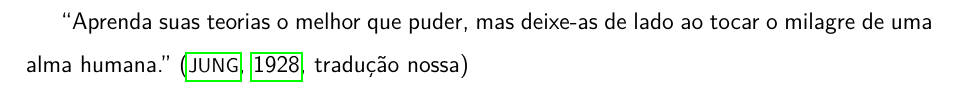
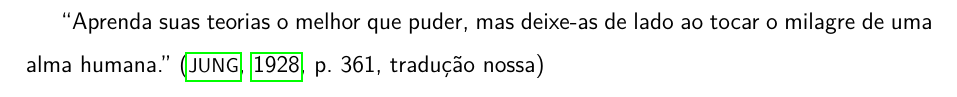
Before and after one commit to amorim-cleison/mestrado-dissertacao, a LaTeX thesis (main.tex, which reads outros/epigrafe.tex): part of page 6 of 88, cut so that both start at the same text. Compiled offline with pdfLaTeX.

Commit message:
Ajustes solicitados pela biblioteca

```diff
--- a/outros/epigrafe.tex
+++ b/outros/epigrafe.tex
@@ -5,6 +5,6 @@
 % ---------------------------------------------------------
 \vspace*{\fill}
 
-``Aprenda suas teorias o melhor que puder, mas deixe-as de lado ao tocar o milagre de uma alma humana.''~\cite[tradução nossa]{jung-1928-psychology}
+``Aprenda suas teorias o melhor que puder, mas deixe-as de lado ao tocar o milagre de uma alma humana.''~\cite[p. 361, tradução nossa]{jung-1928-psychology}
 
 \newpage
```
